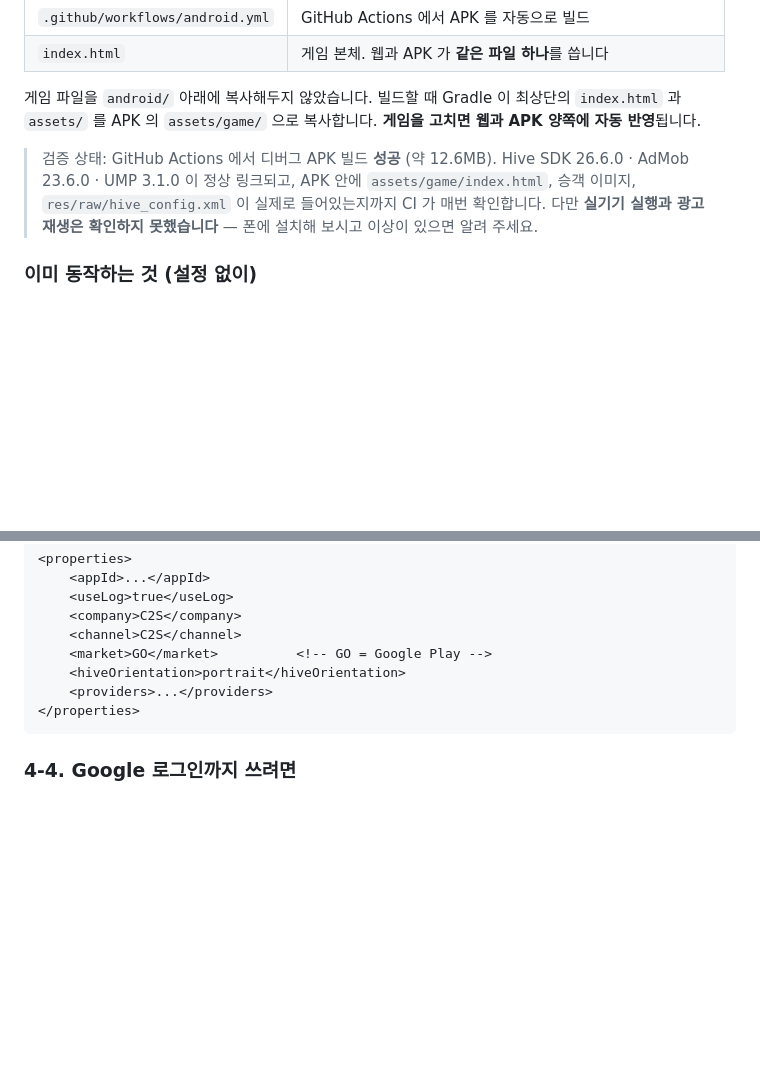
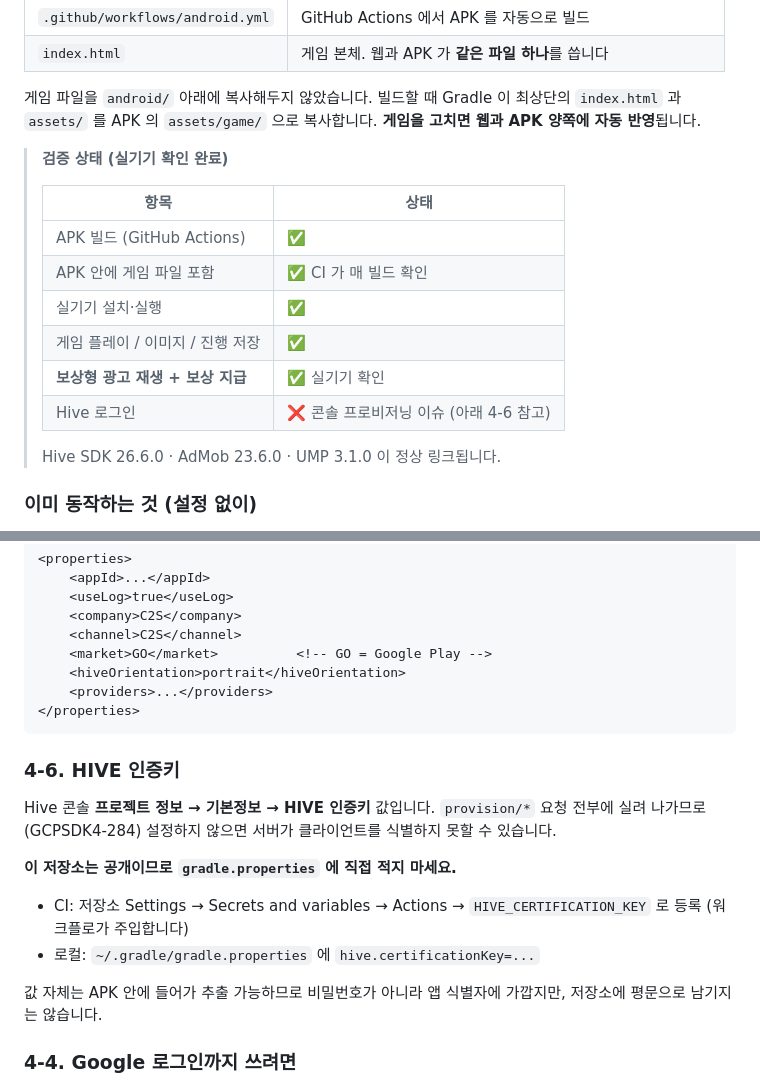
Before and after one commit to bctfsh-usagi/station, a Markdown page: docs/ANDROID_HIVE_GUIDE.md, 2 parts joined by grey strips. Rendered like a GitHub page; blank space fills up the shorter version.

Commit message:
Record on-device verification results
실기기에서 APK 설치·실행, 게임 플레이, 보상형 광고 재생·보상 지급까지
확인됐다. Hive 로그인만 콘솔 프로비저닝 이슈로 남아 있다.

HIVE 인증키를 어디서 가져와 어디에 넣는지도 문서에 정리한다.

Co-Authored-By: Claude Opus 5 <noreply@anthropic.com>
Claude-Session: https://claude.ai/code/session_01FsaxCBj4m5E6gjhqaiRVSJ

````diff
--- a/docs/ANDROID_HIVE_GUIDE.md
+++ b/docs/ANDROID_HIVE_GUIDE.md
@@ -17,12 +17,18 @@
 `index.html` 과 `assets/` 를 APK 의 `assets/game/` 으로 복사합니다.
 **게임을 고치면 웹과 APK 양쪽에 자동 반영**됩니다.
 
-> 검증 상태: GitHub Actions 에서 디버그 APK 빌드 **성공** (약 12.6MB).
-> Hive SDK 26.6.0 · AdMob 23.6.0 · UMP 3.1.0 이 정상 링크되고,
-> APK 안에 `assets/game/index.html`, 승객 이미지, `res/raw/hive_config.xml` 이
-> 실제로 들어있는지까지 CI 가 매번 확인합니다.
-> 다만 **실기기 실행과 광고 재생은 확인하지 못했습니다** — 폰에 설치해 보시고
-> 이상이 있으면 알려 주세요.
+> **검증 상태 (실기기 확인 완료)**
+>
+> | 항목 | 상태 |
+> |---|---|
+> | APK 빌드 (GitHub Actions) | ✅ |
+> | APK 안에 게임 파일 포함 | ✅ CI 가 매 빌드 확인 |
+> | 실기기 설치·실행 | ✅ |
+> | 게임 플레이 / 이미지 / 진행 저장 | ✅ |
+> | **보상형 광고 재생 + 보상 지급** | ✅ 실기기 확인 |
+> | Hive 로그인 | ❌ 콘솔 프로비저닝 이슈 (아래 4-6 참고) |
+>
+> Hive SDK 26.6.0 · AdMob 23.6.0 · UMP 3.1.0 이 정상 링크됩니다.
 
 ### 이미 동작하는 것 (설정 없이)
 
@@ -223,6 +229,21 @@ hive.zone=SANDBOX      # 개발 중에는 SANDBOX, 출시할 때 REAL
 </properties>
 ```
 
+### 4-6. HIVE 인증키
+
+Hive 콘솔 **프로젝트 정보 → 기본정보 → HIVE 인증키** 값입니다.
+`provision/*` 요청 전부에 실려 나가므로(GCPSDK4-284) 설정하지 않으면
+서버가 클라이언트를 식별하지 못할 수 있습니다.
+
+**이 저장소는 공개이므로 `gradle.properties` 에 직접 적지 마세요.**
+
+- CI: 저장소 Settings → Secrets and variables → Actions →
+  `HIVE_CERTIFICATION_KEY` 로 등록 (워크플로가 주입합니다)
+- 로컬: `~/.gradle/gradle.properties` 에 `hive.certificationKey=...`
+
+값 자체는 APK 안에 들어가 추출 가능하므로 비밀번호가 아니라 앱 식별자에
+가깝지만, 저장소에 평문으로 남기지는 않습니다.
+
 ### 4-4. Google 로그인까지 쓰려면
 
 1. Hive 콘솔에서 Google 로그인 provider 를 켭니다
````
